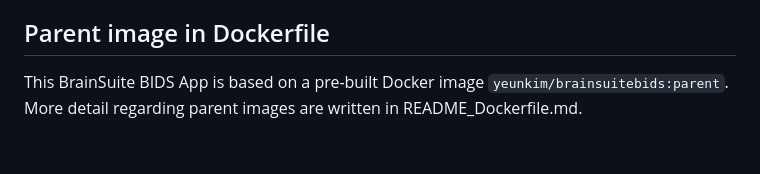
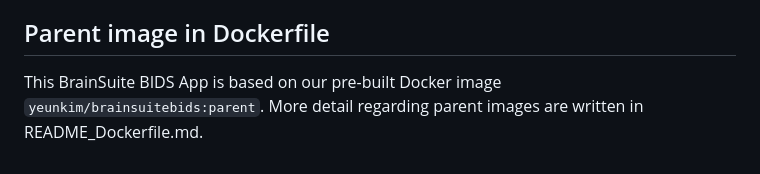
Before and after one commit to bids-apps/BrainSuite, a Markdown page: README.md, the part around the change. Rendered like a GitHub page.

Commit message:
minor change in README.md

````diff
--- a/README.md
+++ b/README.md
@@ -276,5 +276,5 @@ The primary BrainSuite BIDS App source code is licensed under the [GNU Public Li
 The BrainSuite BIDS App makes use of several freely available software packages. Details on the licenses for each of these are provide in the files within the LICENSES directory of this repository.
 
 ## Parent image in Dockerfile
-This BrainSuite BIDS App is based on a pre-built Docker image ```yeunkim/brainsuitebids:parent```.
+This BrainSuite BIDS App is based on our pre-built Docker image ```yeunkim/brainsuitebids:parent```.
 More detail regarding parent images are written in README_Dockerfile.md.
````
